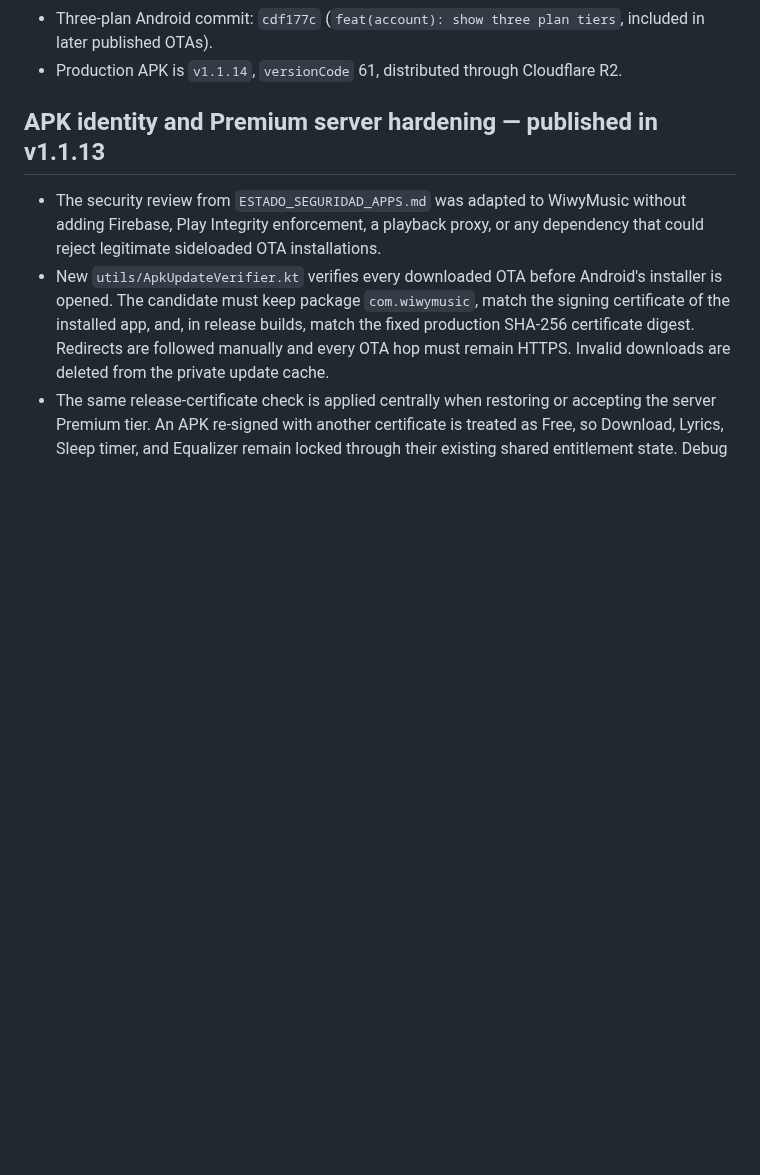
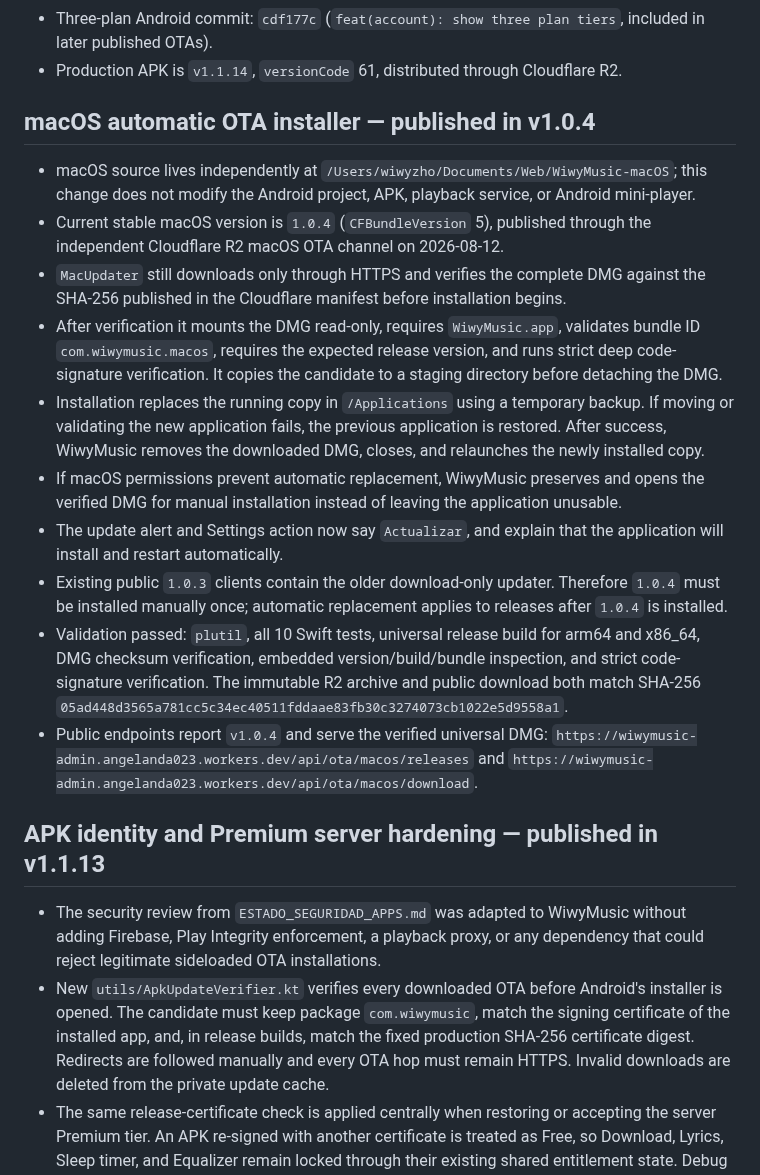
Before and after one commit to angelanda023-prog/WiwyMusic, a Markdown page: docs/AI_HANDOFF.md, the part around one of its changes. Drawn GitHub-style; blank space fills up the shorter version.

Commit message:
docs(macOS): record automatic OTA release

```diff
--- a/docs/AI_HANDOFF.md
+++ b/docs/AI_HANDOFF.md
@@ -62,6 +62,34 @@ build, deployment, migration, or release. Do not create competing project-memory
 - Three-plan Android commit: `cdf177c` (`feat(account): show three plan tiers`, included in
   later published OTAs).
 - Production APK is `v1.1.14`, `versionCode` 61, distributed through Cloudflare R2.
+
+## macOS automatic OTA installer — published in v1.0.4
+
+- macOS source lives independently at `/Users/wiwyzho/Documents/Web/WiwyMusic-macOS`; this
+  change does not modify the Android project, APK, playback service, or Android mini-player.
+- Current stable macOS version is `1.0.4` (`CFBundleVersion` 5), published through the independent
+  Cloudflare R2 macOS OTA channel on 2026-08-12.
+- `MacUpdater` still downloads only through HTTPS and verifies the complete DMG against the
+  SHA-256 published in the Cloudflare manifest before installation begins.
+- After verification it mounts the DMG read-only, requires `WiwyMusic.app`, validates bundle ID
+  `com.wiwymusic.macos`, requires the expected release version, and runs strict deep code-signature
+  verification. It copies the candidate to a staging directory before detaching the DMG.
+- Installation replaces the running copy in `/Applications` using a temporary backup. If moving
+  or validating the new application fails, the previous application is restored. After success,
+  WiwyMusic removes the downloaded DMG, closes, and relaunches the newly installed copy.
+- If macOS permissions prevent automatic replacement, WiwyMusic preserves and opens the verified
+  DMG for manual installation instead of leaving the application unusable.
+- The update alert and Settings action now say `Actualizar`, and explain that the application will
+  install and restart automatically.
+- Existing public `1.0.3` clients contain the older download-only updater. Therefore `1.0.4` must
+  be installed manually once; automatic replacement applies to releases after `1.0.4` is installed.
+- Validation passed: `plutil`, all 10 Swift tests, universal release build for arm64 and x86_64,
+  DMG checksum verification, embedded version/build/bundle inspection, and strict code-signature
+  verification. The immutable R2 archive and public download both match SHA-256
+  `05ad448d3565a781cc5c34ec40511fddaae83fb30c3274073cb1022e5d9558a1`.
+- Public endpoints report `v1.0.4` and serve the verified universal DMG:
+  `https://wiwymusic-admin.angelanda023.workers.dev/api/ota/macos/releases` and
+  `https://wiwymusic-admin.angelanda023.workers.dev/api/ota/macos/download`.
 
 ## APK identity and Premium server hardening — published in v1.1.13
 
```
Also changed, not shown: other parts of docs/AI_HANDOFF.md (+1 -1 lines).
